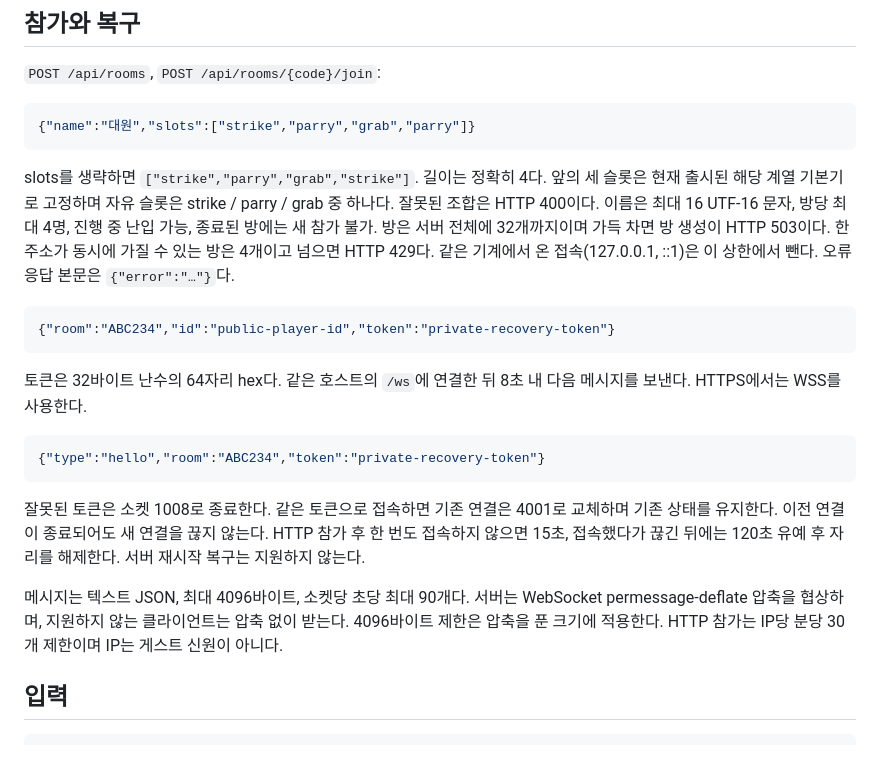
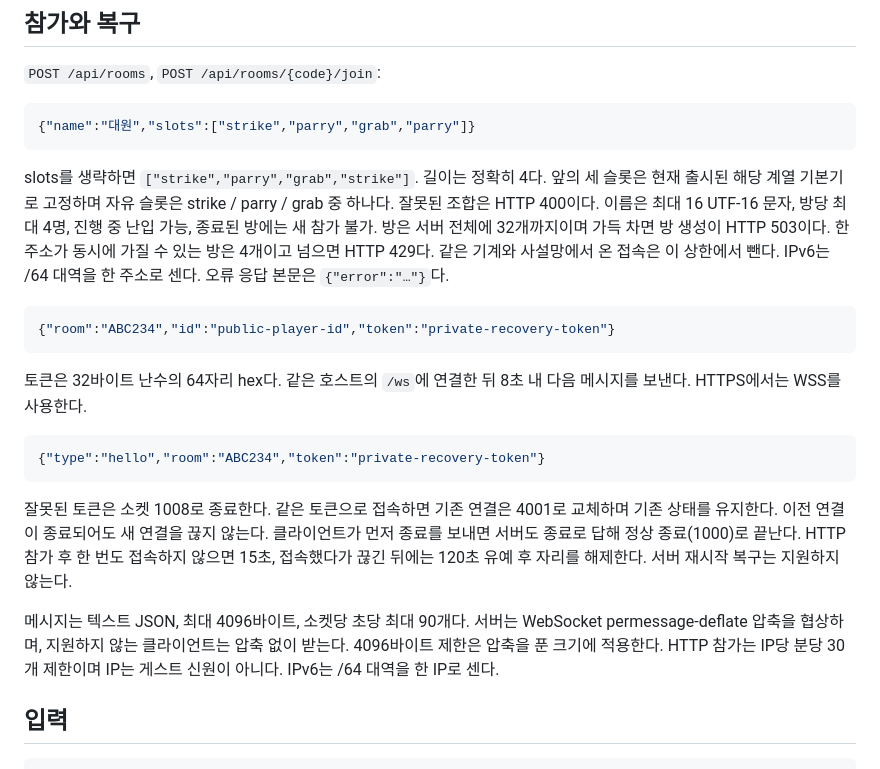
Before and after one commit to DIPOON/argus, a Markdown page: docs/protocol.md, the part around the change. Rendered like a GitHub page.

````diff
--- a/docs/protocol.md
+++ b/docs/protocol.md
@@ -20,7 +20,7 @@ v1 → v2: 총기·탄창·재장전·보조 장비·패시브 필드를 제거
 {"name":"대원","slots":["strike","parry","grab","parry"]}
 ```
 
-slots를 생략하면 `["strike","parry","grab","strike"]`. 길이는 정확히 4다. 앞의 세 슬롯은 현재 출시된 해당 계열 기본기로 고정하며 자유 슬롯은 strike / parry / grab 중 하나다. 잘못된 조합은 HTTP 400이다. 이름은 최대 16 UTF-16 문자, 방당 최대 4명, 진행 중 난입 가능, 종료된 방에는 새 참가 불가. 방은 서버 전체에 32개까지이며 가득 차면 방 생성이 HTTP 503이다. 한 주소가 동시에 가질 수 있는 방은 4개이고 넘으면 HTTP 429다. 같은 기계에서 온 접속(127.0.0.1, ::1)은 이 상한에서 뺀다. 오류 응답 본문은 `{"error":"…"}`다.
+slots를 생략하면 `["strike","parry","grab","strike"]`. 길이는 정확히 4다. 앞의 세 슬롯은 현재 출시된 해당 계열 기본기로 고정하며 자유 슬롯은 strike / parry / grab 중 하나다. 잘못된 조합은 HTTP 400이다. 이름은 최대 16 UTF-16 문자, 방당 최대 4명, 진행 중 난입 가능, 종료된 방에는 새 참가 불가. 방은 서버 전체에 32개까지이며 가득 차면 방 생성이 HTTP 503이다. 한 주소가 동시에 가질 수 있는 방은 4개이고 넘으면 HTTP 429다. 같은 기계와 사설망에서 온 접속은 이 상한에서 뺀다. IPv6는 /64 대역을 한 주소로 센다. 오류 응답 본문은 `{"error":"…"}`다.
 
 ```json
 {"room":"ABC234","id":"public-player-id","token":"private-recovery-token"}
@@ -32,9 +32,9 @@ slots를 생략하면 `["strike","parry","grab","strike"]`. 길이는 정확히
 {"type":"hello","room":"ABC234","token":"private-recovery-token"}
 ```
 
-잘못된 토큰은 소켓 1008로 종료한다. 같은 토큰으로 접속하면 기존 연결은 4001로 교체하며 기존 상태를 유지한다. 이전 연결이 종료되어도 새 연결을 끊지 않는다. HTTP 참가 후 한 번도 접속하지 않으면 15초, 접속했다가 끊긴 뒤에는 120초 유예 후 자리를 해제한다. 서버 재시작 복구는 지원하지 않는다.
+잘못된 토큰은 소켓 1008로 종료한다. 같은 토큰으로 접속하면 기존 연결은 4001로 교체하며 기존 상태를 유지한다. 이전 연결이 종료되어도 새 연결을 끊지 않는다. 클라이언트가 먼저 종료를 보내면 서버도 종료로 답해 정상 종료(1000)로 끝난다. HTTP 참가 후 한 번도 접속하지 않으면 15초, 접속했다가 끊긴 뒤에는 120초 유예 후 자리를 해제한다. 서버 재시작 복구는 지원하지 않는다.
 
-메시지는 텍스트 JSON, 최대 4096바이트, 소켓당 초당 최대 90개다. 서버는 WebSocket permessage-deflate 압축을 협상하며, 지원하지 않는 클라이언트는 압축 없이 받는다. 4096바이트 제한은 압축을 푼 크기에 적용한다. HTTP 참가는 IP당 분당 30개 제한이며 IP는 게스트 신원이 아니다.
+메시지는 텍스트 JSON, 최대 4096바이트, 소켓당 초당 최대 90개다. 서버는 WebSocket permessage-deflate 압축을 협상하며, 지원하지 않는 클라이언트는 압축 없이 받는다. 4096바이트 제한은 압축을 푼 크기에 적용한다. HTTP 참가는 IP당 분당 30개 제한이며 IP는 게스트 신원이 아니다. IPv6는 /64 대역을 한 IP로 센다.
 
 ## 입력
 
````
Also changed, not shown: CLAUDE.md (+3 -3 lines), docs/verification.md (+28 -0 lines).
